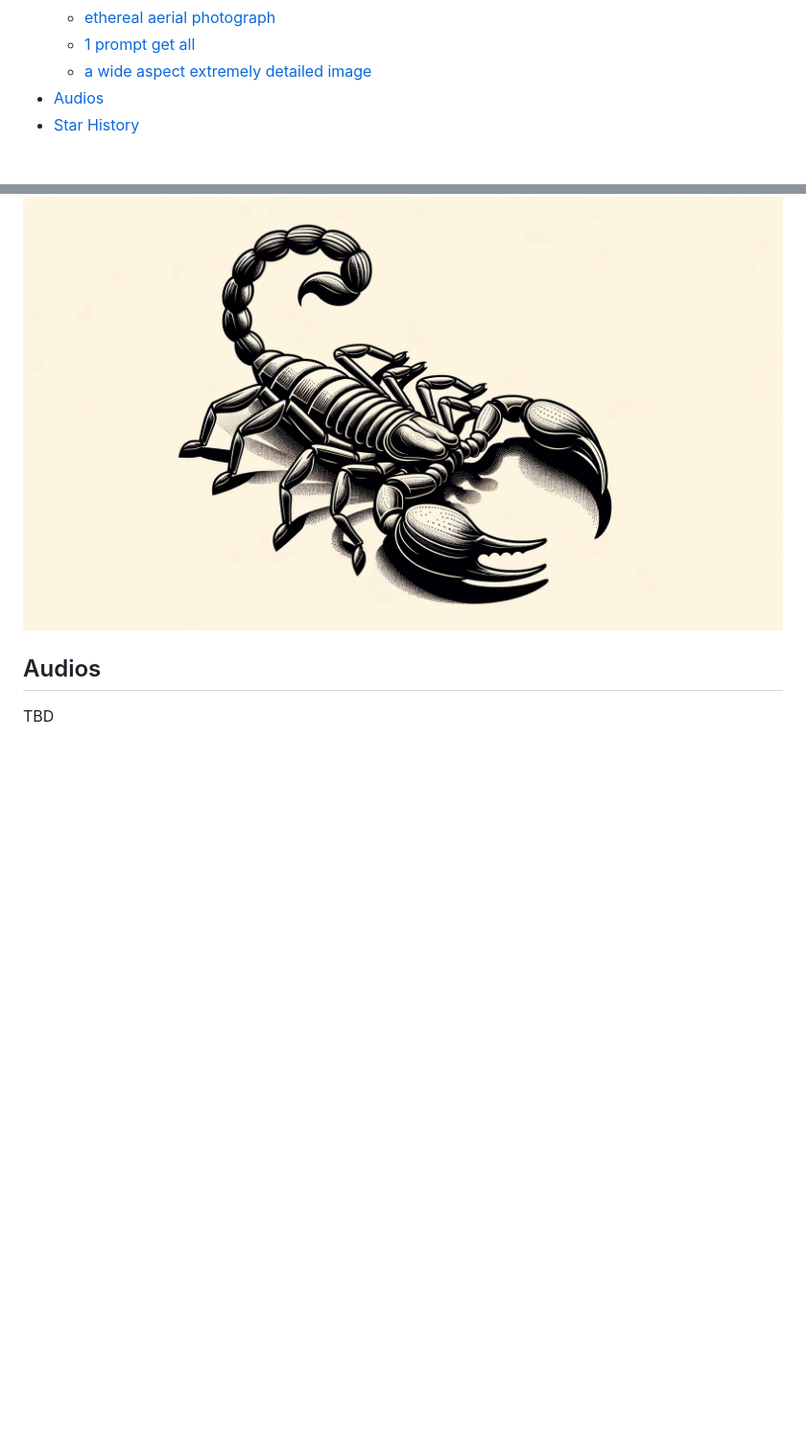
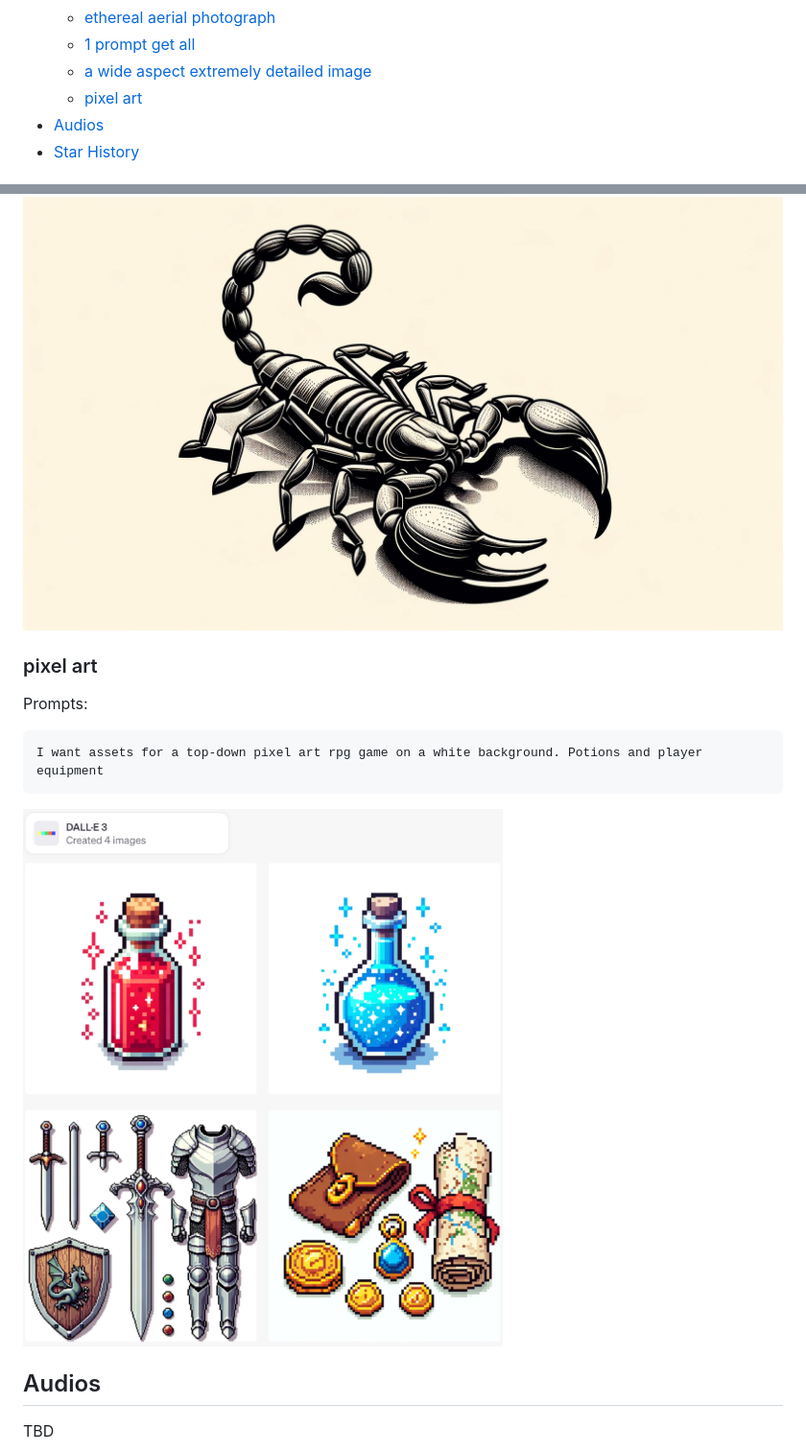
Before and after one commit to langgptai/Awesome-Multimodal-Prompts, a Markdown page: README.md, 2 parts joined by grey strips. Shown at 96% size. GitHub-like rendering; pictures changed too: imgs/d3_pixel_art.png (added); blank space fills up the shorter version.

````diff
--- a/README.md
+++ b/README.md
@@ -41,6 +41,7 @@ We hope you find these prompts useful and have fun!
   - [ethereal aerial photograph](#ethereal-aerial-photograph)
   - [1 prompt get all](#1-prompt-get-all)
   - [a wide aspect extremely detailed image](#a-wide-aspect-extremely-detailed-image)
+  - [pixel art](#pixel-art)
 - [Audios](#audios)
 - [Star History](#star-history)
 
@@ -313,6 +314,13 @@ a wide aspect extremely detailed image of a scorpion in center shot
 ```
 ![Alt text](imgs/d3_detail.png)
 
+### pixel art
+
+Prompts:
+```
+I want assets for a top-down pixel art rpg game on a white background. Potions and player equipment
+```
+![pixel_art](imgs/d3_pixel_art.png)
 ## Audios
 
 TBD
````
